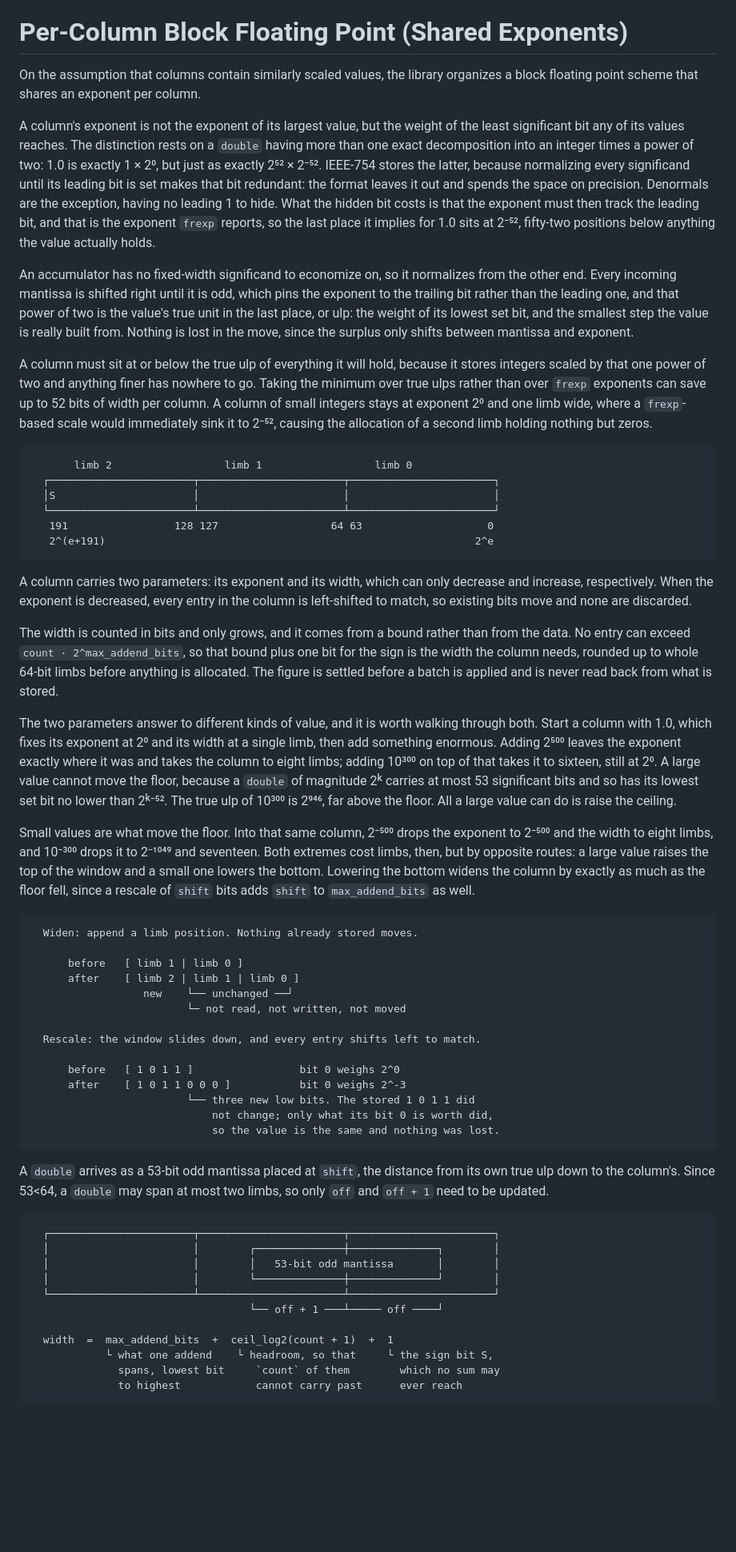
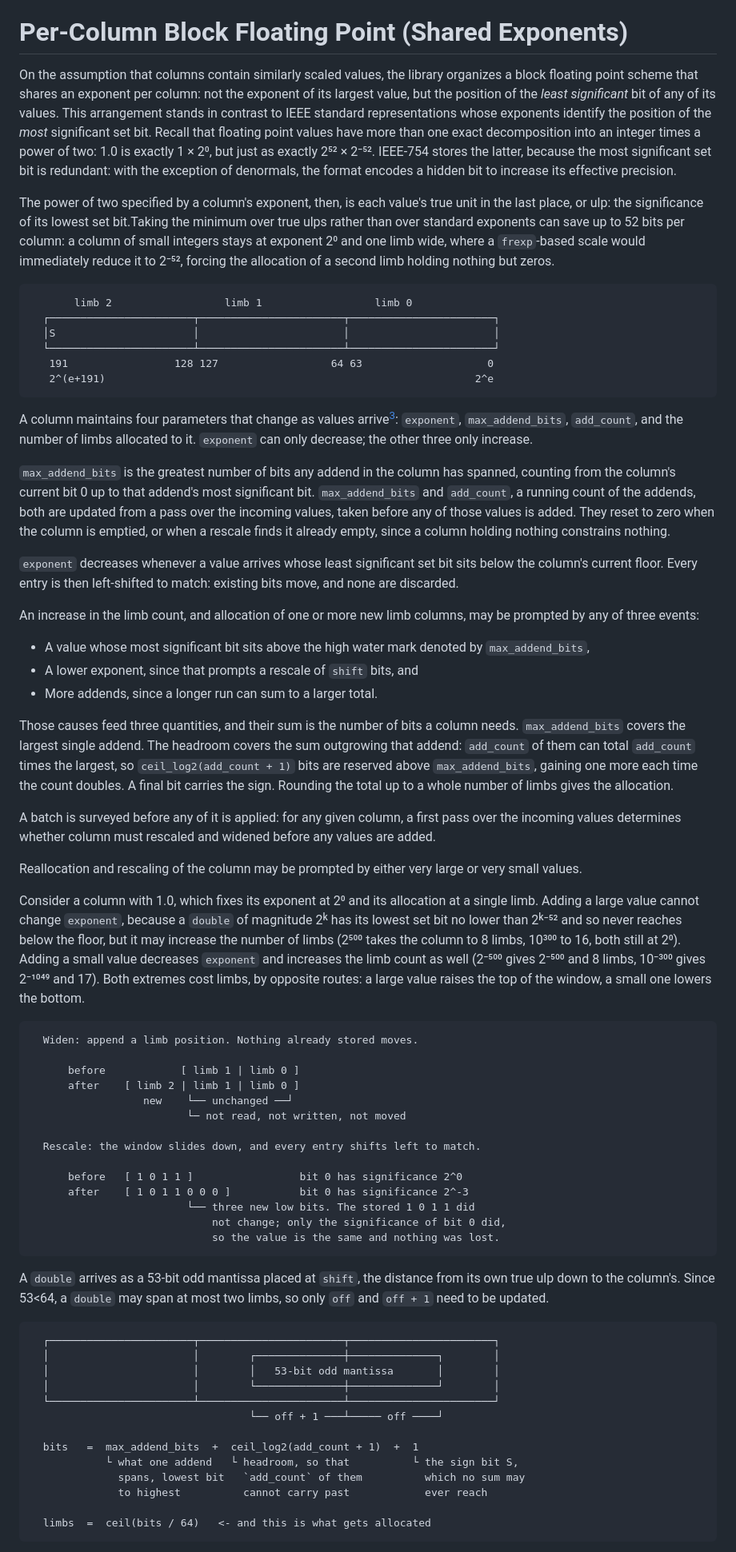
Before and after one commit to ArchaeaSoftware/parallelprogrammer, a Markdown page: truesum/truesum.md, the part around one of its changes. Shown at 80% size. Rendered like a GitHub page; blank space fills up the shorter version.

Commit message:
Article: define the terms, correct the column bookkeeping, tighten the prose
Substantive corrections, several of them factual errors in the committed
draft:

- The parameter list said three, and omitted add_count. It now names all
  four that change as values arrive, with a footnote for the pre-sized
  case, where none of them changes at all.
- max_addend_bits and add_count are updated by the pass that precedes an
  add, never by the add itself. The draft implied the latter.
- The three causes of limb growth are now a list, and the third no longer
  claims to raise max_addend_bits. Only the first two do; a longer run of
  addends feeds a separate headroom term.
- The formula figure called the addend count `count`, which matches no
  identifier in the library. It is add_count, and the figure's column
  alignment was recomputed for the longer name.
- A small value raises a column's limb count. The draft said it dropped it.

Terminology:

- "limb" is defined at first mention and attributed to the GMP manual,
  quoted verbatim, etymology included.
- "width" is gone as a name for the column parameter. The article speaks
  in limb allocations, with one aside on recovering the figure in bits.
- "significance" replaces "weight" for a bit's power of two.

New material: a third introductory paragraph on surveys and the separation
of concerns they buy, including the distributed case where the nodes that
computed the partials survey them and only the surveys travel ahead. Worked
figures for large and small values, every one measured against a live
accumulator rather than derived on paper.

Prose: removed aphoristic openers built from abstract subjects and negated
verbs, and verbs of volition applied to inanimate things.

Co-Authored-By: Claude Opus 5 (1M context) <noreply@anthropic.com>

````diff
--- a/truesum/truesum.md
+++ b/truesum/truesum.md
@@ -29,13 +31,9 @@ That transposition enables data-parallel computation across rows. Propagating ca
 
 # Per-Column Block Floating Point (Shared Exponents)
 
-On the assumption that columns contain similarly scaled values, the library organizes a block floating point scheme that shares an exponent per column.
+On the assumption that columns contain similarly scaled values, the library organizes a block floating point scheme that shares an exponent per column: not the exponent of its largest value, but the position of the *least significant* bit of any of its values. This arrangement stands in contrast to IEEE standard representations whose exponents identify the position of the *most* significant set bit. Recall that floating point values have more than one exact decomposition into an integer times a power of two: 1.0 is exactly 1 × 2⁰, but just as exactly 2⁵² × 2⁻⁵². IEEE-754 stores the latter, because the most significant set bit is redundant: with the exception of denormals, the format encodes a hidden bit to increase its effective precision.
 
-A column's exponent is not the exponent of its largest value, but the weight of the least significant bit any of its values reaches. The distinction rests on a `double` having more than one exact decomposition into an integer times a power of two: 1.0 is exactly 1 × 2⁰, but just as exactly 2⁵² × 2⁻⁵². IEEE-754 stores the latter, because normalizing every significand until its leading bit is set makes that bit redundant: the format leaves it out and spends the space on precision. Denormals are the exception, having no leading 1 to hide. What the hidden bit costs is that the exponent must then track the leading bit, and that is the exponent `frexp` reports, so the last place it implies for 1.0 sits at 2⁻⁵², fifty-two positions below anything the value actually holds.
-
-An accumulator has no fixed-width significand to economize on, so it normalizes from the other end. Every incoming mantissa is shifted right until it is odd, which pins the exponent to the trailing bit rather than the leading one, and that power of two is the value's true unit in the last place, or ulp: the weight of its lowest set bit, and the smallest step the value is really built from. Nothing is lost in the move, since the surplus only shifts between mantissa and exponent.
-
-A column must sit at or below the true ulp of everything it will hold, because it stores integers scaled by that one power of two and anything finer has nowhere to go. Taking the minimum over true ulps rather than over `frexp` exponents can save up to 52 bits of width per column. A column of small integers stays at exponent 2⁰ and one limb wide, where a `frexp`-based scale would immediately sink it to 2⁻⁵², causing the allocation of a second limb holding nothing but zeros.
+The power of two specified by a column's exponent, then, is each value's true unit in the last place, or ulp: the significance of its lowest set bit.Taking the minimum over true ulps rather than over standard exponents can save up to 52 bits per column: a column of small integers stays at exponent 2⁰ and one limb wide, where a `frexp`-based scale would immediately reduce it to 2⁻⁵², forcing the allocation of a second limb holding nothing but zeros.
 
 ```
        limb 2                  limb 1                  limb 0
@@ -46,28 +44,40 @@ A column must sit at or below the true ulp of everything it will hold, because i
    2^(e+191)                                                           2^e
 ```
 
-A column carries two parameters: its exponent and its width, which can only decrease and increase, respectively. When the exponent is decreased, every entry in the column is left-shifted to match, so existing bits move and none are discarded.
+A column maintains four parameters that change as values arrive[^presized]: `exponent`, `max_addend_bits`, `add_count`, and the number of limbs allocated to it. `exponent` can only decrease; the other three only increase.
 
-The width is counted in bits and only grows, and it comes from a bound rather than from the data. No entry can exceed `count · 2^max_addend_bits`, so that bound plus one bit for the sign is the width the column needs, rounded up to whole 64-bit limbs before anything is allocated. The figure is settled before a batch is applied and is never read back from what is stored.
+`max_addend_bits` is the greatest number of bits any addend in the column has spanned, counting from the column's current bit 0 up to that addend's most significant bit. `max_addend_bits` and `add_count`, a running count of the addends, both are updated from a pass over the incoming values, taken before any of those values is added. They reset to zero when the column is emptied, or when a rescale finds it already empty, since a column holding nothing constrains nothing.
 
-The two parameters answer to different kinds of value, and it is worth walking through both. Start a column with 1.0, which fixes its exponent at 2⁰ and its width at a single limb, then add something enormous. Adding 2⁵⁰⁰ leaves the exponent exactly where it was and takes the column to eight limbs; adding 10³⁰⁰ on top of that takes it to sixteen, still at 2⁰. A large value cannot move the floor, because a `double` of magnitude 2ᵏ carries at most 53 significant bits and so has its lowest set bit no lower than 2ᵏ⁻⁵². The true ulp of 10³⁰⁰ is 2⁹⁴⁶, far above the floor. All a large value can do is raise the ceiling.
+`exponent` decreases whenever a value arrives whose least significant set bit sits below the column's current floor. Every entry is then left-shifted to match: existing bits move, and none are discarded.
 
-Small values are what move the floor. Into that same column, 2⁻⁵⁰⁰ drops the exponent to 2⁻⁵⁰⁰ and the width to eight limbs, and 10⁻³⁰⁰ drops it to 2⁻¹⁰⁴⁹ and seventeen. Both extremes cost limbs, then, but by opposite routes: a large value raises the top of the window and a small one lowers the bottom. Lowering the bottom widens the column by exactly as much as the floor fell, since a rescale of `shift` bits adds `shift` to `max_addend_bits` as well.
+An increase in the limb count, and allocation of one or more new limb columns, may be prompted by any of three events:
+
+- A value whose most significant bit sits above the high water mark denoted by `max_addend_bits`,
+- A lower exponent, since that prompts a rescale of `shift` bits, and
+- More addends, since a longer run can sum to a larger total.
+
+Those causes feed three quantities, and their sum is the number of bits a column needs. `max_addend_bits` covers the largest single addend. The headroom covers the sum outgrowing that addend: `add_count` of them can total `add_count` times the largest, so `ceil_log2(add_count + 1)` bits are reserved above `max_addend_bits`, gaining one more each time the count doubles. A final bit carries the sign. Rounding the total up to a whole number of limbs gives the allocation.
+
+A batch is surveyed before any of it is applied: for any given column, a first pass over the incoming values determines whether column must rescaled and widened before any values are added.
+
+Reallocation and rescaling of the column may be prompted by either very large or very small values.
+
+Consider a column with 1.0, which fixes its exponent at 2⁰ and its allocation at a single limb. Adding a large value cannot change `exponent`, because a `double` of magnitude 2ᵏ has its lowest set bit no lower than 2ᵏ⁻⁵² and so never reaches below the floor, but it may increase the number of limbs (2⁵⁰⁰ takes the column to 8 limbs, 10³⁰⁰ to 16, both still at 2⁰). Adding a small value decreases `exponent` and increases the limb count as well (2⁻⁵⁰⁰ gives 2⁻⁵⁰⁰ and 8 limbs, 10⁻³⁰⁰ gives 2⁻¹⁰⁴⁹ and 17). Both extremes cost limbs, by opposite routes: a large value raises the top of the window, a small one lowers the bottom.
 
 ```
   Widen: append a limb position. Nothing already stored moves.
 
-      before   [ limb 1 | limb 0 ]
+      before            [ limb 1 | limb 0 ]
       after    [ limb 2 | limb 1 | limb 0 ]
                   new    └── unchanged ──┘
                          └─ not read, not written, not moved
 
   Rescale: the window slides down, and every entry shifts left to match.
 
-      before   [ 1 0 1 1 ]                 bit 0 weighs 2^0
-      after    [ 1 0 1 1 0 0 0 ]           bit 0 weighs 2^-3
+      before   [ 1 0 1 1 ]                 bit 0 has significance 2^0
+      after    [ 1 0 1 1 0 0 0 ]           bit 0 has significance 2^-3
                          └── three new low bits. The stored 1 0 1 1 did
-                             not change; only what its bit 0 is worth did,
+                             not change; only the significance of bit 0 did,
                              so the value is the same and nothing was lost.
 ```
 
@@ -81,9 +91,11 @@ A `double` arrives as a 53-bit odd mantissa placed at `shift`, the distance from
   └───────────────────────┴───────────────────────┴───────────────────────┘
                                    └── off + 1 ───┴───── off ────┘
 
-  width  =  max_addend_bits  +  ceil_log2(count + 1)  +  1
-            └ what one addend    └ headroom, so that     └ the sign bit S,
-              spans, lowest bit     `count` of them        which no sum may
-              to highest            cannot carry past      ever reach
+  bits   =  max_addend_bits  +  ceil_log2(add_count + 1)  +  1
+            └ what one addend   └ headroom, so that          └ the sign bit S,
+              spans, lowest bit   `add_count` of them          which no sum may
+              to highest          cannot carry past            ever reach
+
+  limbs  =  ceil(bits / 64)   <- and this is what gets allocated
 ```
 
````
Also changed, not shown: other parts of truesum/truesum.md (+11 -5 lines).
